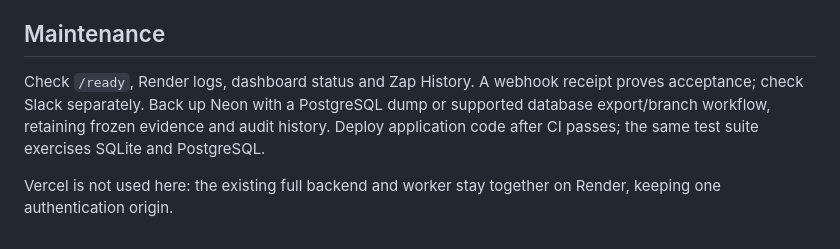
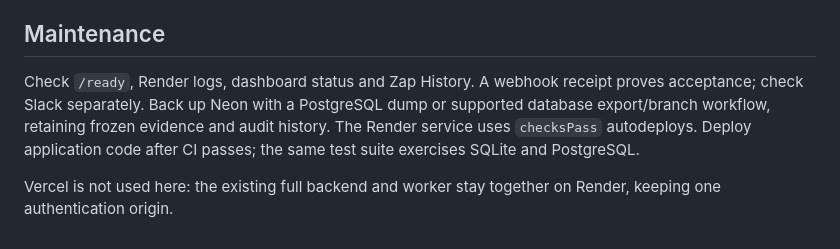
Before and after one commit to tusharg007/signalbrief-competitive-intelligence, a Markdown page: docs/DEPLOYMENT.md, the part around the change. GitHub-like rendering.

```diff
--- a/docs/DEPLOYMENT.md
+++ b/docs/DEPLOYMENT.md
@@ -56,6 +56,6 @@ The hosted admission cap is five new runs per day, with ten-second idle polling.
 
 ## Maintenance
 
-Check `/ready`, Render logs, dashboard status and Zap History. A webhook receipt proves acceptance; check Slack separately. Back up Neon with a PostgreSQL dump or supported database export/branch workflow, retaining frozen evidence and audit history. Deploy application code after CI passes; the same test suite exercises SQLite and PostgreSQL.
+Check `/ready`, Render logs, dashboard status and Zap History. A webhook receipt proves acceptance; check Slack separately. Back up Neon with a PostgreSQL dump or supported database export/branch workflow, retaining frozen evidence and audit history. The Render service uses `checksPass` autodeploys. Deploy application code after CI passes; the same test suite exercises SQLite and PostgreSQL.
 
 Vercel is not used here: the existing full backend and worker stay together on Render, keeping one authentication origin.
```
Also changed, not shown: README.md (+6 -0 lines), docs/VERIFICATION.md (+6 -0 lines), docs/assets/cloud-execution.png (added), 3 other files.
